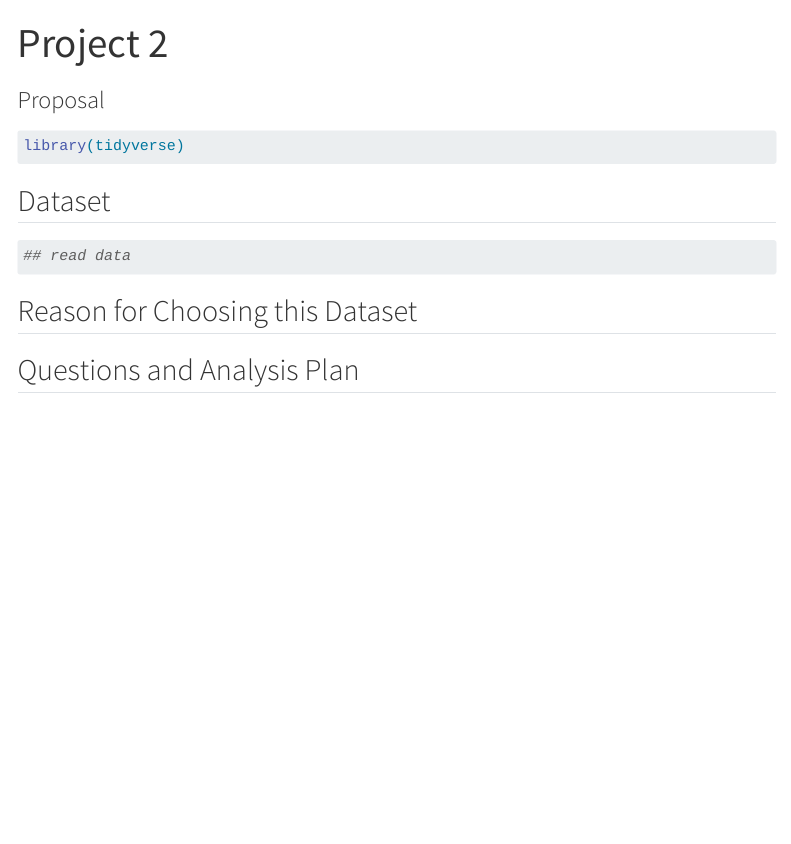
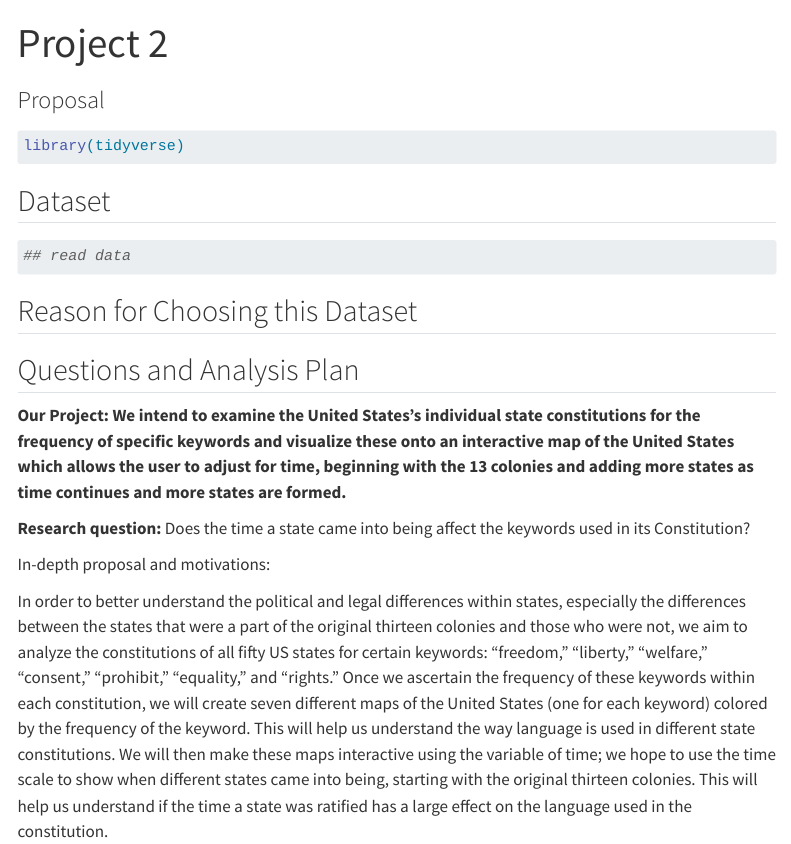
Before and after one commit to math241s24/project-02-state_constitution, a Quarto document (proposal.qmd): the page in a window 1100 px wide, from its top. Rendered offline with R 4.5, knitr and Pandoc in place of Quarto, with nearby package versions; menus at the side of the page are left out.

Commit message:
Update proposal.qmd

````diff
--- a/proposal.qmd
+++ b/proposal.qmd
@@ -1,7 +1,7 @@
 ---
 title: "Project 2"
 subtitle: "Proposal"
-authors: ""
+authors: "Katie Riley, Basil-Anne Stackpole, and Cassie Minicucci"
 format: html
 editor: visual
 ---
@@ -23,8 +23,14 @@ library(tidyverse)
 ## read data
 ```
 
-
 ## Reason for Choosing this Dataset
 
+## Questions and Analysis Plan
 
-## Questions and Analysis Plan
+**Our Project: We intend to examine the United States's individual state constitutions for the frequency of specific keywords and visualize these onto an interactive map of the United States which allows the user to adjust for time, beginning with the 13 colonies and adding more states as time continues and more states are formed.**
+
+**Research question:** Does the time a state came into being affect the keywords used in its Constitution?
+
+In-depth proposal and motivations:
+
+In order to better understand the political and legal differences within states, especially the differences between the states that were a part of the original thirteen colonies and those who were not, we aim to analyze the constitutions of all fifty US states for certain keywords: "freedom," "liberty," "welfare," "consent," "prohibit," "equality," and "rights." Once we ascertain the frequency of these keywords within each constitution, we will create seven different maps of the United States (one for each keyword) colored by the frequency of the keyword. This will help us understand the way language is used in different state constitutions. We will then make these maps interactive using the variable of time; we hope to use the time scale to show when different states came into being, starting with the original thirteen colonies. This will help us understand if the time a state was ratified has a large effect on the language used in the constitution.
````
